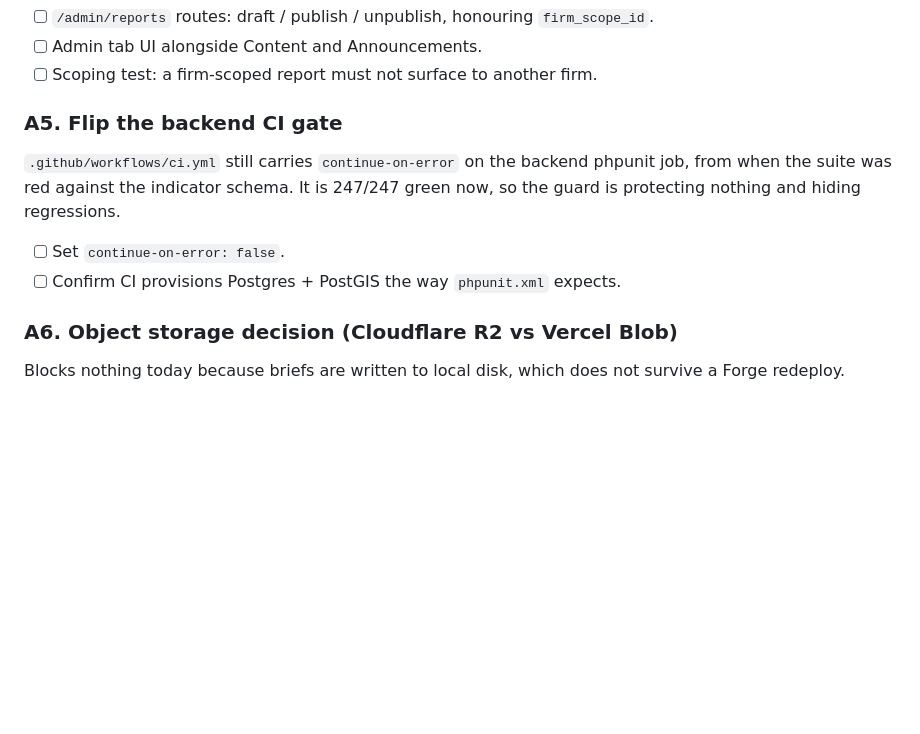
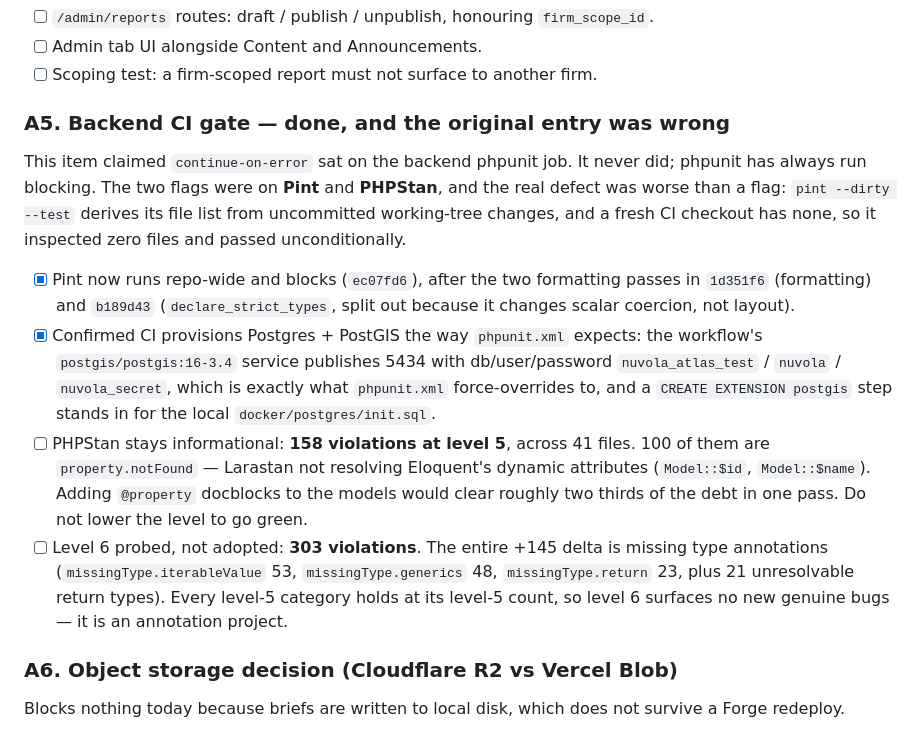
Before and after one commit to AustineIgunza/Nuvola_Atlas, a Markdown page: tasks/todo.md, the part around the change. Rendered like a GitHub page; blank space fills up the shorter version.

Commit message:
docs(todo): correct A5, which described a gate that was never there
A5 claimed continue-on-error sat on the backend phpunit job. It never did.
The flags were on Pint and PHPStan, and the Pint one was hiding a step that
inspected zero files rather than a step that was merely lenient.

Replaces the two stale checkboxes with what actually happened, and records
the PHPStan numbers so the next person does not have to re-measure: 158 at
level 5 across 41 files, 100 of which are Larastan failing to resolve
Eloquent dynamic attributes; 303 at level 6, where the whole delta is
missing type annotations rather than new bugs.

```diff
--- a/tasks/todo.md
+++ b/tasks/todo.md
@@ -106,12 +106,30 @@ shipped, so the schema is ready.
 - [ ] Admin tab UI alongside Content and Announcements.
 - [ ] Scoping test: a firm-scoped report must not surface to another firm.
 
-### A5. Flip the backend CI gate
-`.github/workflows/ci.yml` still carries `continue-on-error` on the backend
-phpunit job, from when the suite was red against the indicator schema. It is
-247/247 green now, so the guard is protecting nothing and hiding regressions.
-- [ ] Set `continue-on-error: false`.
-- [ ] Confirm CI provisions Postgres + PostGIS the way `phpunit.xml` expects.
+### A5. Backend CI gate — done, and the original entry was wrong
+This item claimed `continue-on-error` sat on the backend phpunit job. It never
+did; phpunit has always run blocking. The two flags were on **Pint** and
+**PHPStan**, and the real defect was worse than a flag: `pint --dirty --test`
+derives its file list from uncommitted working-tree changes, and a fresh CI
+checkout has none, so it inspected zero files and passed unconditionally.
+- [x] Pint now runs repo-wide and blocks (`ec07fd6`), after the two formatting
+      passes in `1d351f6` (formatting) and `b189d43` (`declare_strict_types`,
+      split out because it changes scalar coercion, not layout).
+- [x] Confirmed CI provisions Postgres + PostGIS the way `phpunit.xml` expects:
+      the workflow's `postgis/postgis:16-3.4` service publishes 5434 with
+      db/user/password `nuvola_atlas_test` / `nuvola` / `nuvola_secret`, which
+      is exactly what `phpunit.xml` force-overrides to, and a `CREATE EXTENSION
+      postgis` step stands in for the local `docker/postgres/init.sql`.
+- [ ] PHPStan stays informational: **158 violations at level 5**, across 41
+      files. 100 of them are `property.notFound` — Larastan not resolving
+      Eloquent's dynamic attributes (`Model::$id`, `Model::$name`). Adding
+      `@property` docblocks to the models would clear roughly two thirds of the
+      debt in one pass. Do not lower the level to go green.
+- [ ] Level 6 probed, not adopted: **303 violations**. The entire +145 delta is
+      missing type annotations (`missingType.iterableValue` 53,
+      `missingType.generics` 48, `missingType.return` 23, plus 21 unresolvable
+      return types). Every level-5 category holds at its level-5 count, so
+      level 6 surfaces no new genuine bugs — it is an annotation project.
 
 ### A6. Object storage decision (Cloudflare R2 vs Vercel Blob)
 Blocks nothing today because briefs are written to local disk, which does not
```
